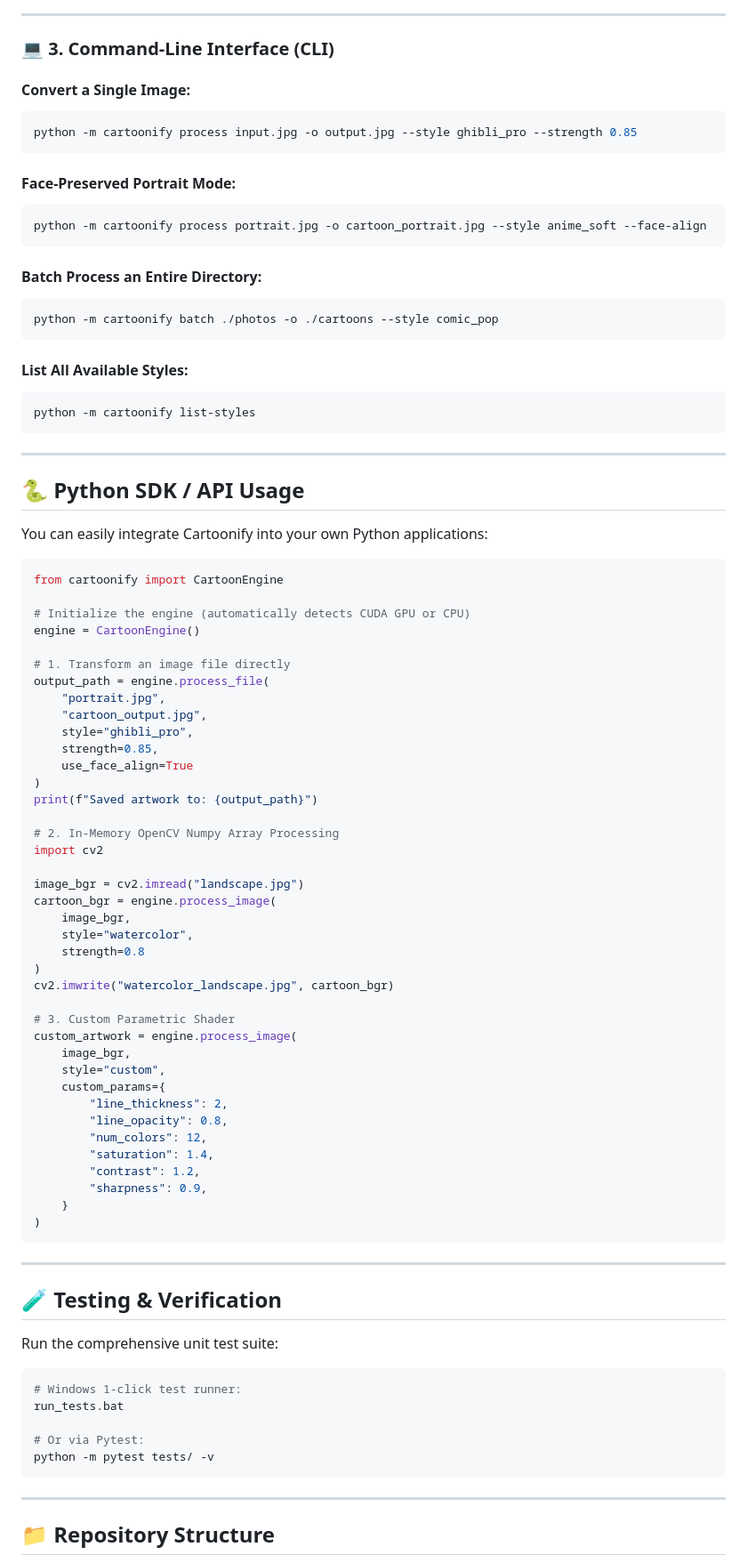
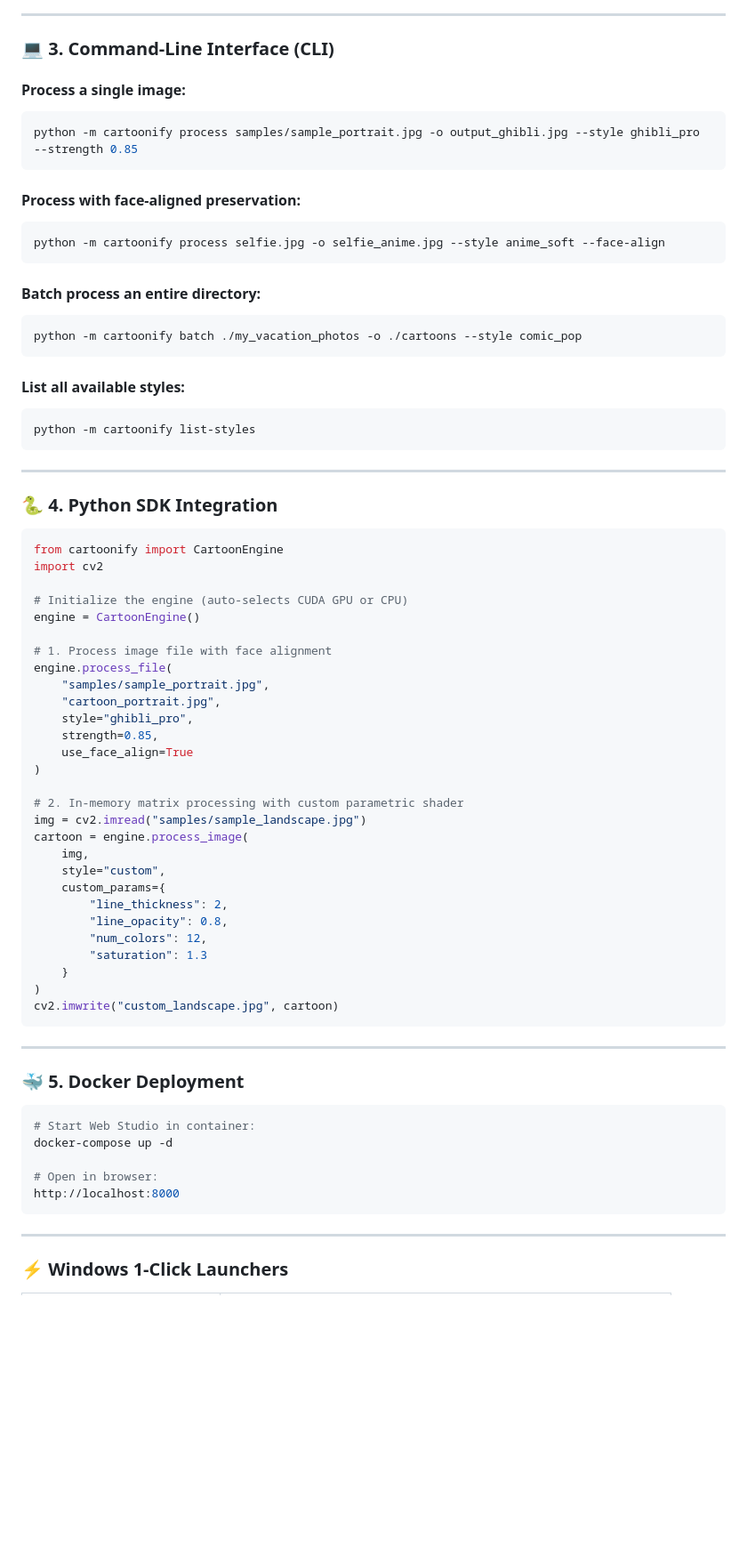
Before and after one commit to AryanXCode646/cartoon-image-generator67, a Markdown page: README.md, the part around one of its changes. Shown at 89% size. Drawn GitHub-style; blank space fills up the shorter version.

Commit message:
docs: enrich README with live GitHub Pages badges, math formulations, security matrix, and Docker guide

````diff
--- a/README.md
+++ b/README.md
@@ -104,89 +175,74 @@ python -m cartoonify gui
 
 ### 💻 3. Command-Line Interface (CLI)
 
-#### Convert a Single Image:
+#### Process a single image:
 ```bash
-python -m cartoonify process input.jpg -o output.jpg --style ghibli_pro --strength 0.85
+python -m cartoonify process samples/sample_portrait.jpg -o output_ghibli.jpg --style ghibli_pro --strength 0.85
 ```
 
-#### Face-Preserved Portrait Mode:
+#### Process with face-aligned preservation:
 ```bash
-python -m cartoonify process portrait.jpg -o cartoon_portrait.jpg --style anime_soft --face-align
+python -m cartoonify process selfie.jpg -o selfie_anime.jpg --style anime_soft --face-align
 ```
 
-#### Batch Process an Entire Directory:
+#### Batch process an entire directory:
 ```bash
-python -m cartoonify batch ./photos -o ./cartoons --style comic_pop
+python -m cartoonify batch ./my_vacation_photos -o ./cartoons --style comic_pop
 ```
 
-#### List All Available Styles:
+#### List all available styles:
 ```bash
 python -m cartoonify list-styles
 ```
 
 ---
 
-## 🐍 Python SDK / API Usage
-
-You can easily integrate Cartoonify into your own Python applications:
+### 🐍 4. Python SDK Integration
 
 ```python
 from cartoonify import CartoonEngine
+import cv2
 
-# Initialize the engine (automatically detects CUDA GPU or CPU)
+# Initialize the engine (auto-selects CUDA GPU or CPU)
 engine = CartoonEngine()
 
-# 1. Transform an image file directly
-output_path = engine.process_file(
-    "portrait.jpg",
-    "cartoon_output.jpg",
+# 1. Process image file with face alignment
+engine.process_file(
+    "samples/sample_portrait.jpg",
+    "cartoon_portrait.jpg",
     style="ghibli_pro",
     strength=0.85,
     use_face_align=True
 )
-print(f"Saved artwork to: {output_path}")
 
-# 2. In-Memory OpenCV Numpy Array Processing
-import cv2
-
-image_bgr = cv2.imread("landscape.jpg")
-cartoon_bgr = engine.process_image(
-    image_bgr,
-    style="watercolor",
-    strength=0.8
-)
-cv2.imwrite("watercolor_landscape.jpg", cartoon_bgr)
-
-# 3. Custom Parametric Shader
-custom_artwork = engine.process_image(
-    image_bgr,
+# 2. In-memory matrix processing with custom parametric shader
+img = cv2.imread("samples/sample_landscape.jpg")
+cartoon = engine.process_image(
+    img,
     style="custom",
     custom_params={
         "line_thickness": 2,
         "line_opacity": 0.8,
         "num_colors": 12,
-        "saturation": 1.4,
-        "contrast": 1.2,
-        "sharpness": 0.9,
+        "saturation": 1.3
     }
 )
+cv2.imwrite("custom_landscape.jpg", cartoon)
 ```
 
 ---
 
-## 🧪 Testing & Verification
-
-Run the comprehensive unit test suite:
+### 🐳 5. Docker Deployment
 
 ```bash
-# Windows 1-click test runner:
-run_tests.bat
+# Start Web Studio in container:
+docker-compose up -d
 
-# Or via Pytest:
-python -m pytest tests/ -v
+# Open in browser:
+http://localhost:8000
 ```
 
 ---
 
-## 📁 Repository Structure
+### ⚡ Windows 1-Click Launchers
 
````
Also changed, not shown: other parts of README.md (+106 -46 lines).
